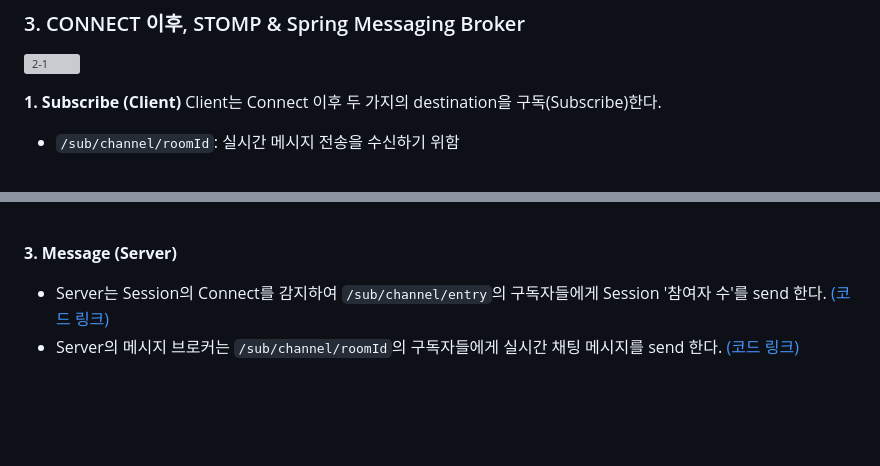
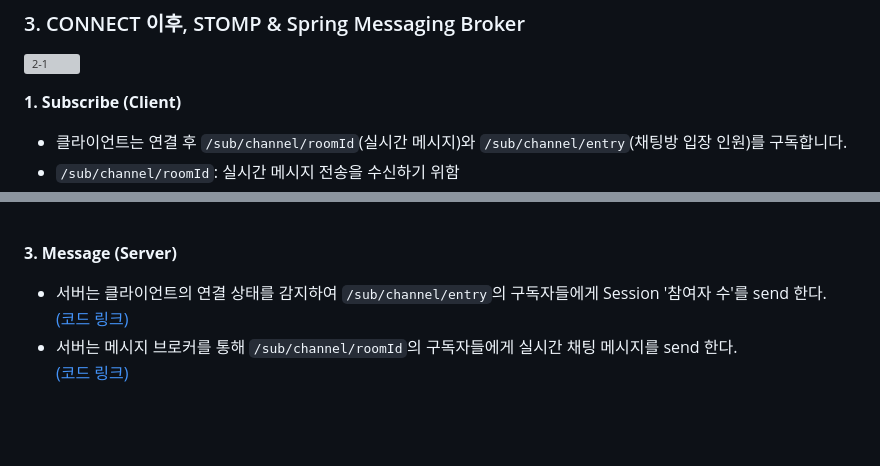
Before and after one commit to wonseokLee97/realTimeChat, a Markdown page: README.md, 2 parts joined by grey strips. Rendered like a GitHub page; grey boxes are pictures that could not be loaded.

```diff
--- a/README.md
+++ b/README.md
@@ -121,5 +141,5 @@
 ![2-1](https://github.com/user-attachments/assets/04bd1068-9112-4f39-b6f7-df48757d1c7b)
 
 **1. Subscribe (Client)**
-Client는 Connect 이후 두 가지의 destination을 구독(Subscribe)한다.
+- 클라이언트는 연결 후 `/sub/channel/roomId`(실시간 메시지)와 `/sub/channel/entry`(채팅방 입장 인원)를 구독합니다.
 - `/sub/channel/roomId`: 실시간 메시지 전송을 수신하기 위함
@@ -134,13 +153,8 @@ Client는 Connect 이후 두 가지의 destination을 구독(Subscribe)한다.
 <br/>
 
 **3. Message (Server)**
-- Server는 Session의 Connect를 감지하여 `/sub/channel/entry`의 구독자들에게 Session '참여자 수'를 send 한다. [(코드 링크)](https://github.com/wonseokLee97/realTimeChat/blob/fa5a668bd7ea3cca643b5f16cfa26272eae377a9/realTimeChat_Back-end/src/main/java/com/dev/realtimechat/infra/handler/StompListener.java#L10C1-L35C2)
-- Server의 메시지 브로커는 `/sub/channel/roomId`의 구독자들에게 실시간 채팅 메시지를 send 한다. [(코드 링크)](https://github.com/wonseokLee97/realTimeChat/blob/fa5a668bd7ea3cca643b5f16cfa26272eae377a9/realTimeChat_Back-end/src/main/java/com/dev/realtimechat/presentation/ChatWebSocketController.java)
-
-
-
-
-
+- 서버는 클라이언트의 연결 상태를 감지하여 `/sub/channel/entry`의 구독자들에게 Session '참여자 수'를 send 한다. <br/> [(코드 링크)](https://github.com/wonseokLee97/realTimeChat/blob/fa5a668bd7ea3cca643b5f16cfa26272eae377a9/realTimeChat_Back-end/src/main/java/com/dev/realtimechat/infra/handler/StompListener.java#L10C1-L35C2)
+- 서버는 메시지 브로커를 통해 `/sub/channel/roomId`의 구독자들에게 실시간 채팅 메시지를 send 한다. <br/> [(코드 링크)](https://github.com/wonseokLee97/realTimeChat/blob/fa5a668bd7ea3cca643b5f16cfa26272eae377a9/realTimeChat_Back-end/src/main/java/com/dev/realtimechat/presentation/ChatWebSocketController.java)
 
 <br/><br/>
 
```
Also changed, not shown: other parts of README.md (+46 -18 lines).
